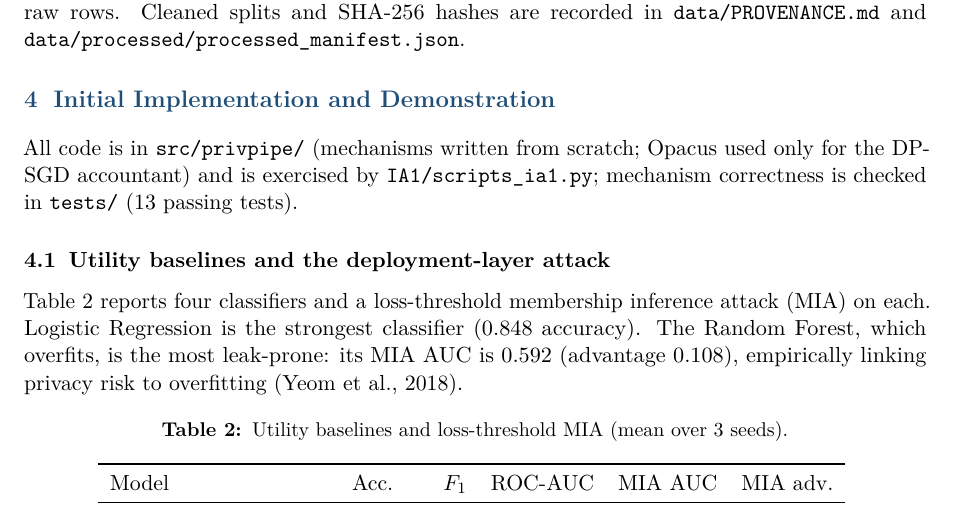
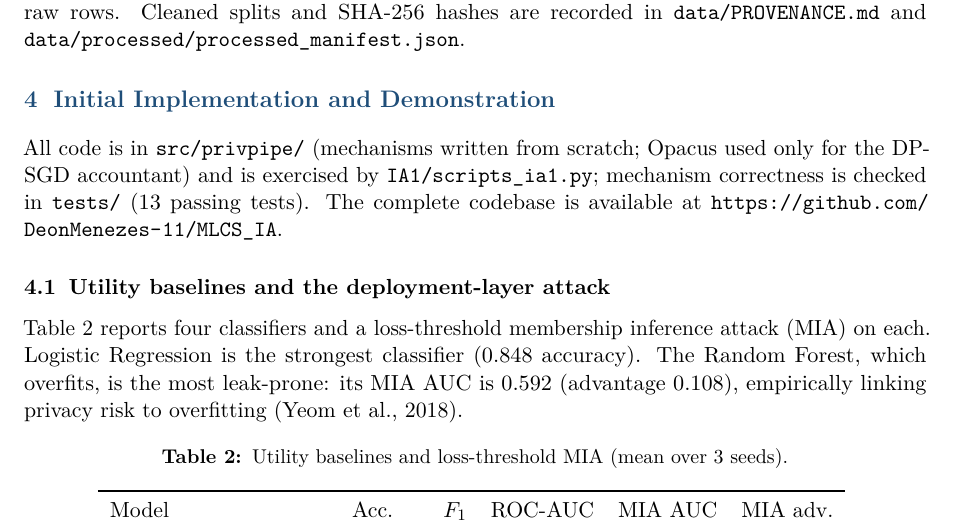
Before and after one commit to DeonMenezes-11/MLCS_IA, a LaTeX document (IA1/report/IA1_Deon_Menezes.tex): part of page 5 of 9, cut so that both start at the same text. Compiled offline with pdfLaTeX.

Commit message:
Add repository evidence link to IA-1/IA-2 reports and README

```diff
--- a/IA1/report/IA1_Deon_Menezes.tex
+++ b/IA1/report/IA1_Deon_Menezes.tex
@@ -232,7 +232,8 @@ Cleaned splits and SHA-256 hashes are recorded in \texttt{data/PROVENANCE.md} an
 \section{Initial Implementation and Demonstration}\label{sec:impl}
 All code is in \texttt{src/privpipe/} (mechanisms written from scratch; Opacus used
 only for the DP-SGD accountant) and is exercised by \texttt{IA1/scripts\_ia1.py};
-mechanism correctness is checked in \texttt{tests/} (13 passing tests).
+mechanism correctness is checked in \texttt{tests/} (13 passing tests). The complete
+codebase is available at \url{https://github.com/DeonMenezes-11/MLCS_IA}.
 
 \subsection{Utility baselines and the deployment-layer attack}
 Table~\ref{tab:baselines} reports four classifiers and a loss-threshold membership
```
Also changed, not shown: IA2/report/IA2_Deon_Menezes.tex (+2 -1 lines), IA1/report/IA1_Deon_Menezes.pdf, IA1/report/IA1_Deon_Menezes_16014223030.pdf, IA2/report/IA2_Deon_Menezes.pdf, IA2/report/IA2_Deon_Menezes_16014223030.pdf, README.md.
